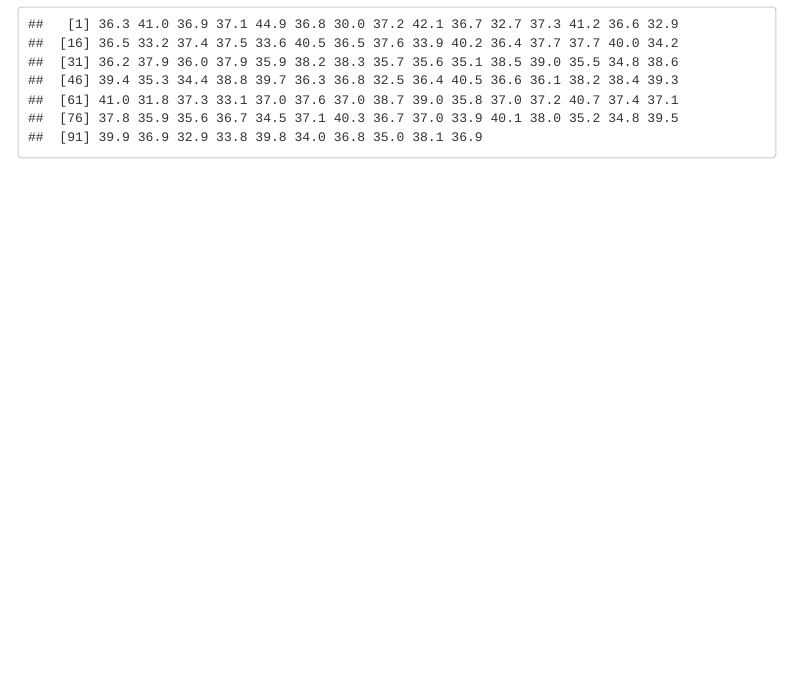
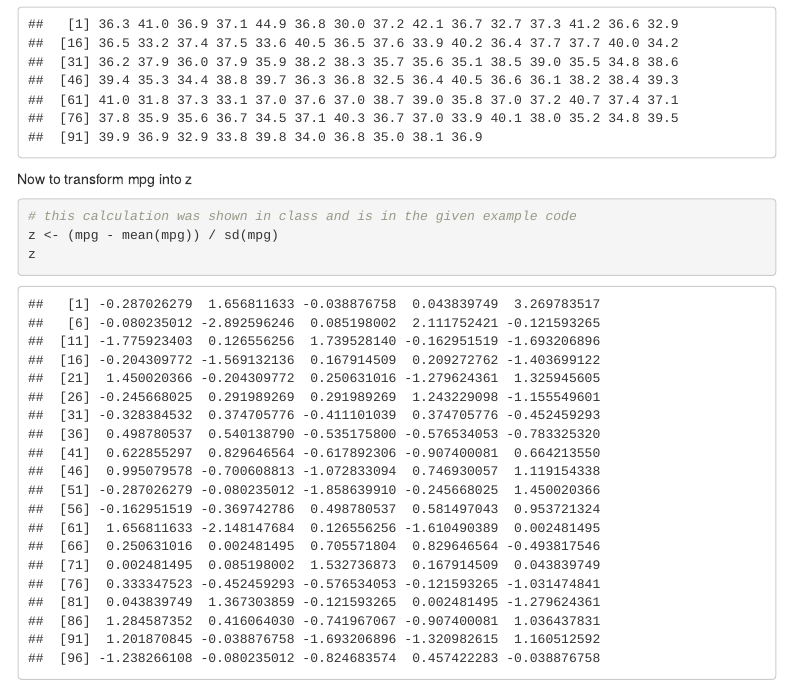
Before and after one commit to Jake-Kistler/R_lab_2, an R Markdown document (Lab_2.Rmd): the page in a window 1100 px wide, from 900 px down. The pictures show the output file Lab_2.html that the author committed with the source, opened offline; menus at the side of the page are left out.

Commit message:
We are calculating z values now. Now to find the two types of outliners from this

`````diff
--- a/Lab_2.Rmd
+++ b/Lab_2.Rmd
@@ -37,3 +37,9 @@ Make the object mpg and populate it with the MPG from the data file
 mpg = dat$MPG
 mpg
 ````
+Now to transform mpg into z
+````{r}
+# this calculation was shown in class and is in the given example code
+z <- (mpg - mean(mpg)) / sd(mpg)
+z
+````
`````
Also changed, not shown: lab_2.R (+10 -2 lines), Lab_2.html.
